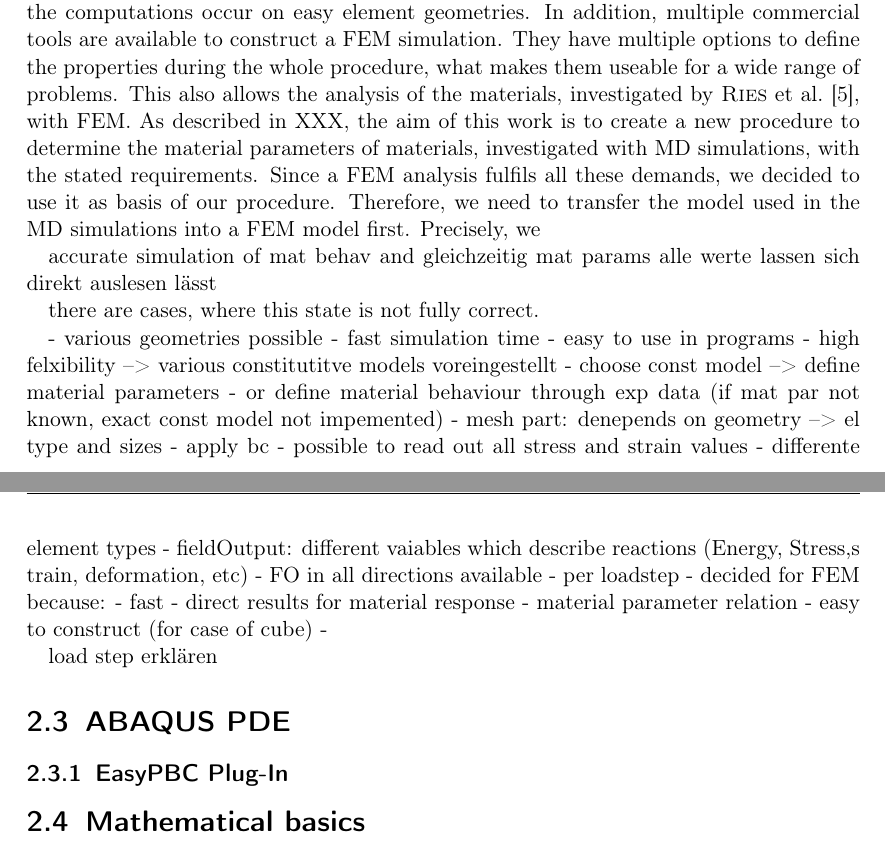
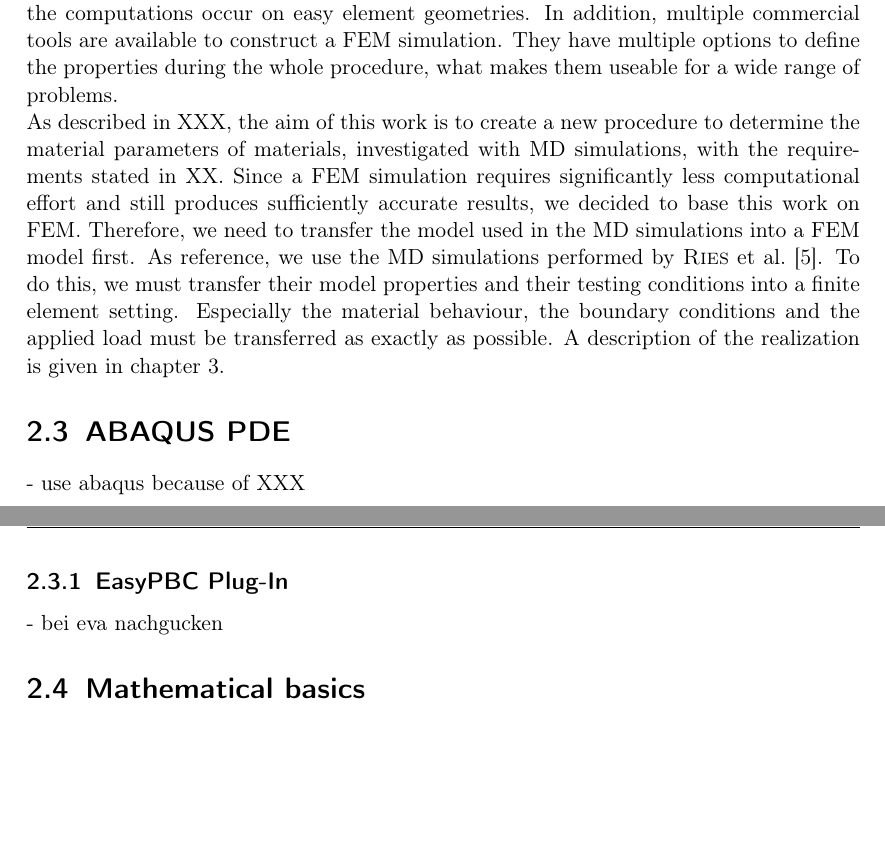
Before and after one commit to MrlnZgl/PA_Text, a LaTeX thesis (thesis.tex, which reads chapter_basics.tex): two parts of pages 12 and 13 of 39, joined at a grey line, cut so that both start at the same text, the shorter picture padded with empty space. Compiled offline with pdfLaTeX.

Commit message:
evening version

```diff
--- a/chapter_basics.tex
+++ b/chapter_basics.tex
@@ -102,44 +102,50 @@ In the first step we discretize the continuum in finite elements. The shape and
     \boldsymbol{S} =  \boldsymbol{K} \cdot \boldsymbol{u}.
 \end{equation}
 Although the equation holds for an element, the calculated forces and deformations are defined at the element nodes. The entries in the stiffness matrix depend on the used element type. They contain material specific information through material parameters. The stiffness matrices were constructed in local coordinate systems. To connect them, a transformation into one global system is necessary. In the fourth step the equation systems of all elements are combined into one global system. In the assembly neighbouring elements share their nodes, which needs to be considered during the construction of the global equation system. Through prescribed loadings at the boundary of the continuum, certain forces or deformations are known. They are inserted in the equation system as boundary conditions. In the last step the equation system is solved. The results are the deformations for every node \cite{willner_vorlesungsskript_nodate}\cite{jagota_finite_nodate}. \\
-
-A main advantage of \acrshort{fem} is its high flexibility. Many different geometries can be modeled through an adequate choice of element shapes. The accuracy can be adjusted with the element size. Decreasing element sizes then lead to more accurate results but require higher computational costs. However, \acrshort{fem} simulations are normally quite fast, since the computations occur on easy element geometries. In addition, multiple commercial tools are available to construct a \acrshort{fem} simulation. They have multiple options to define the properties during the whole procedure, what makes them useable for a wide range of problems. This also allows the analysis of the materials, investigated by \citet{ries_deciphering_nodate}, with \acrshort{fem}. As described in XXX, the aim of this work is to create a new procedure to determine the material parameters of materials, investigated with \acrshort{md} simulations, with the stated requirements. Since a \acrshort{fem} analysis fulfils all these demands, we decided to use it as basis of our procedure. Therefore, we need to transfer the model used in the \acrshort{md} simulations into a \acrshort{fem} model first. Precisely, we
-
-accurate simulation of mat behav and gleichzeitig mat params
-alle werte lassen sich direkt auslesen
-lässt
+A main advantage of \acrshort{fem} is its high flexibility. Many different geometries can be modeled through an adequate choice of element shapes. The accuracy can be adjusted with the element size. Decreasing element sizes then lead to more accurate results but require higher computational costs. However, \acrshort{fem} simulations are normally quite fast, since the computations occur on easy element geometries. In addition, multiple commercial tools are available to construct a \acrshort{fem} simulation. They have multiple options to define the properties during the whole procedure, what makes them useable for a wide range of problems. \\
+As described in XXX, the aim of this work is to create a new procedure to determine the material parameters of materials, investigated with \acrshort{md} simulations, with the requirements stated in XX. Since a \acrshort{fem} simulation requires significantly less computational effort and still produces sufficiently accurate results, we decided to base this work on \acrshort{fem}. Therefore, we need to transfer the model used in the \acrshort{md} simulations into a \acrshort{fem} model first. As reference, we use the \acrshort{md} simulations performed by \citet{ries_deciphering_nodate}. To do this, we must transfer their model properties and their testing conditions into a finite element setting. Especially the material behaviour, the boundary conditions and the applied load must be transferred as exactly as possible. A description of the realization is given in \autoref{chap: modelsAndMethods}.
 
 
+%  To describe the material behaviour, we use the constitutive model \citet{ries_deciphering_nodate} selected for the material parameter search.
 
-there are cases, where this state is not fully correct.
+%  - transfer material parameters in continuum
+%  - transfer EasyPBC
+%  - transfer load applications
+%  - homogenous behaviour: fast simulation
+%  --> then much faster
+
+% accurate simulation of mat behav and gleichzeitig mat params
+% alle werte lassen sich direkt auslesen
+% lässt
+
+% there are cases, where this state is not fully correct.
+% - various geometries possible
+% - fast simulation time
+% - easy to use in programs
+% - high felxibility --> various constitutitve models voreingestellt
+% - choose const model --> define material parameters
+% - or define material behaviour through exp data (if mat par not known, exact const model not impemented)
+% - mesh part: denepends on geometry --> el type and sizes
+% - apply bc
+% - possible to read out all stress and strain values
+% - differente element types
+% - fieldOutput: different vaiables which describe reactions (Energy, Stress,s train, deformation, etc)
+% - FO in all directions available
+% - per loadstep
+% - decided for FEM because:
+% - fast
+% - direct results for material response - material parameter relation
+% - easy to construct (for case of cube)
+% - load step erklären
 
 
+\section{ABAQUS PDE} \label{sec: AbaqusBasics}
 
-- various geometries possible
-- fast simulation time
-- easy to use in programs
-- high felxibility --> various constitutitve models voreingestellt
-- choose const model --> define material parameters
-- or define material behaviour through exp data (if mat par not known, exact const model not impemented)
-- mesh part: denepends on geometry --> el type and sizes
-- apply bc
-- possible to read out all stress and strain values
-- differente element types
-- fieldOutput: different vaiables which describe reactions (Energy, Stress,s train, deformation, etc)
-- FO in all directions available
-- per loadstep
-- decided for FEM because:
-- fast
-- direct results for material response - material parameter relation
-- easy to construct (for case of cube)
--
+- use abaqus because of XXX
 
+\subsection{EasyPBC Plug-In} \label{subsec: EasPBC}
 
-
-
-load step erklären
-\section{ABAQUS PDE} \label{sec: AbaqusBasics}
-\subsection{EasyPBC Plug-In} \label{subsec: EasPBC}
+- bei eva nachgucken
 
 
 
```
Also changed, not shown: thesis.pdf, 9 other files.
